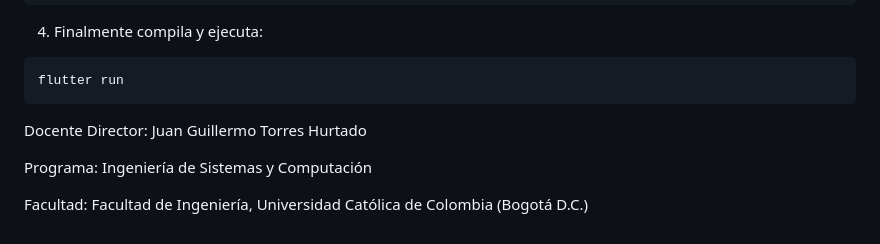
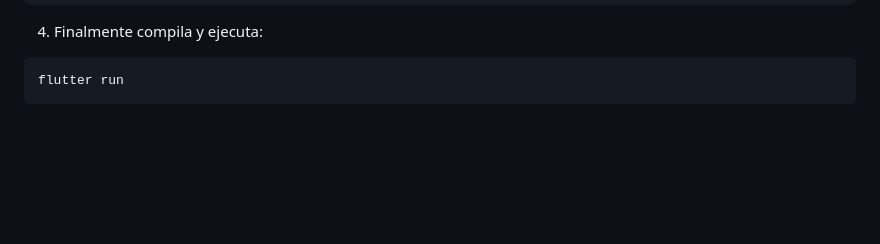
Before and after one commit to JhonRainbow6/phishing_agent_app, a Markdown page: README.md, the part around the change. GitHub-like rendering; blank space fills up the shorter version.

Commit message:
Remove outdated educational information
Removed outdated information about the director and program.

````diff
--- a/README.md
+++ b/README.md
@@ -141,9 +141,3 @@ static const String _webhookUrl = '[https://tu-instancia-n8n.com/webhook/phishin
 ```bash
 flutter run
 ```
-
-Docente Director: Juan Guillermo Torres Hurtado
-
-Programa: Ingeniería de Sistemas y Computación
-
-Facultad: Facultad de Ingeniería, Universidad Católica de Colombia (Bogotá D.C.)
````
